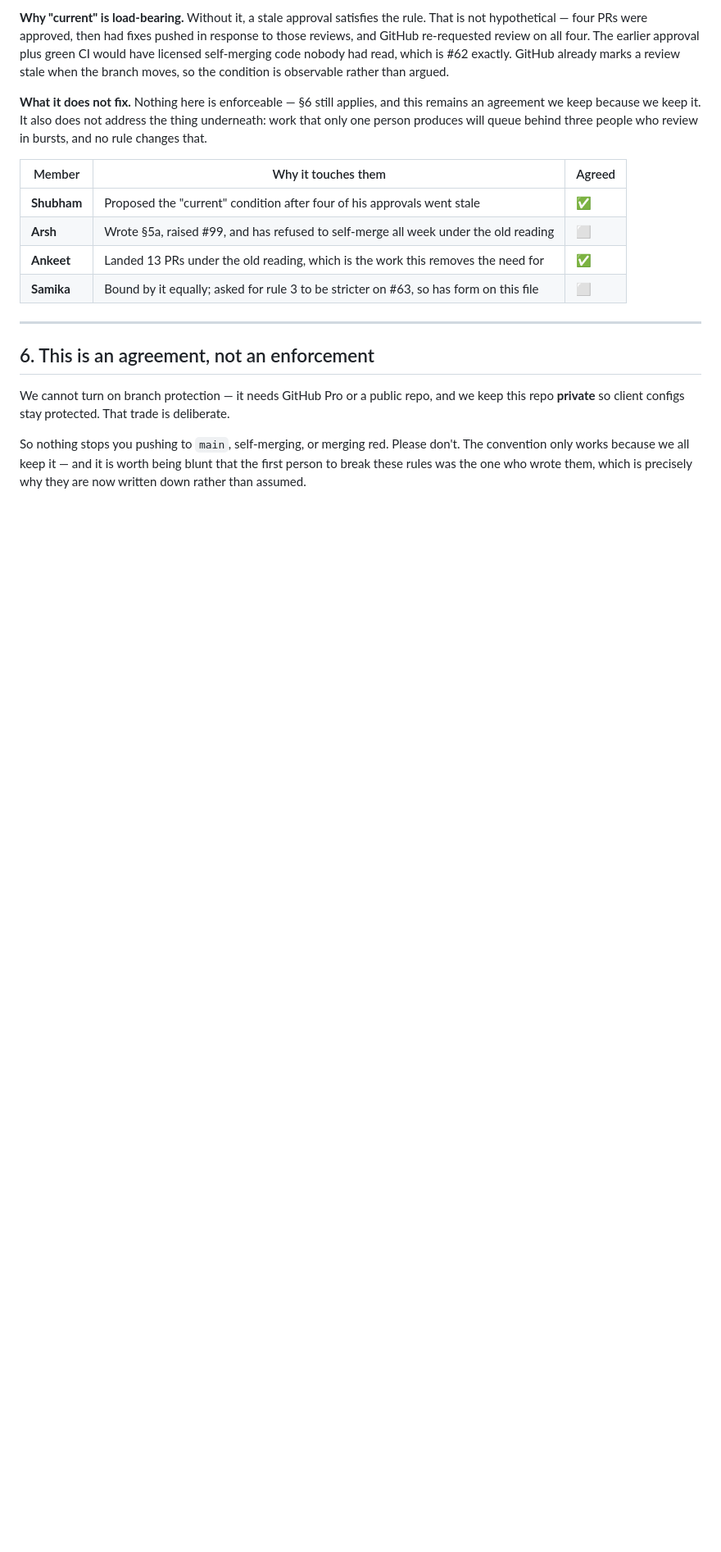
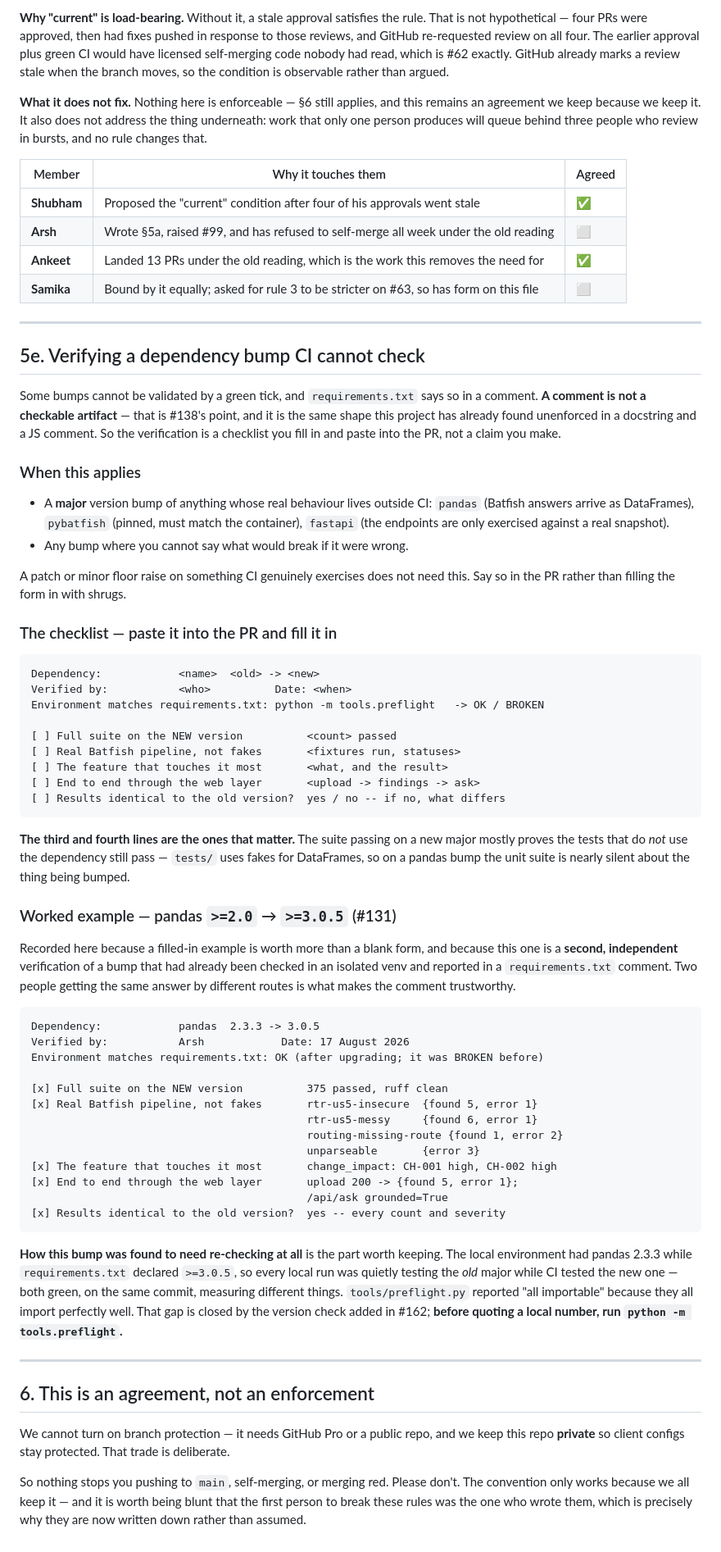
Before and after one commit to ARSH871-bot/Netwise, a Markdown page: CONTRIBUTING.md, the part around the change. Shown at 82% size. Drawn GitHub-style; blank space fills up the shorter version.

Commit message:
docs: a fillable checklist for bumps CI cannot check, with the first one done
Closes what 138 asked for: not CI with a live Batfish, just a checklist
somebody has to fill in and paste into the PR, so the verification is a
visible artifact rather than trust in a comment.

requirements.txt already carried the reasoning and even the result -- that
pandas 2.0 to 3.0.5 was checked in an isolated venv and gave identical
results. 138 point is that nobody had to tick anything, which is the same
shape this project has already found unenforced in a docstring and in a JS
comment.

Section 5e adds the form and, more usefully, the first completed instance.
A blank checklist teaches nobody what a real answer looks like.

The worked example is a SECOND, independent verification of 131: full suite
on pandas 3.0.5, the real Batfish pipeline across four fixtures rather than
fakes, change_impact, and the whole web path. Every count and severity
identical to the old major. Two people reaching the same answer by different
routes is what makes the original comment trustworthy rather than merely
repeated.

The checklist deliberately puts the weight on the third and fourth lines. A
green suite on a new major mostly proves the tests that do NOT use the
dependency still pass -- tests/ uses fakes for DataFrames, so on a pandas
bump the unit suite is nearly silent about the thing being bumped.

Records how this came to be re-checked at all: the local environment had
pandas 2.3.3 while requirements.txt declared >=3.0.5, so local runs tested
the old major while CI tested the new one, both green on the same commit,
measuring different things. That gap is closed by 162.

````diff
--- a/CONTRIBUTING.md
+++ b/CONTRIBUTING.md
@@ -465,6 +465,78 @@ three people who review in bursts, and no rule changes that.
 
 ---
 
+## 5e. Verifying a dependency bump CI cannot check
+
+Some bumps cannot be validated by a green tick, and `requirements.txt` says so
+in a comment. **A comment is not a checkable artifact** — that is #138's point,
+and it is the same shape this project has already found unenforced in a
+docstring and a JS comment. So the verification is a checklist you fill in and
+paste into the PR, not a claim you make.
+
+### When this applies
+
+- A **major** version bump of anything whose real behaviour lives outside CI:
+  `pandas` (Batfish answers arrive as DataFrames), `pybatfish` (pinned, must
+  match the container), `fastapi` (the endpoints are only exercised against a
+  real snapshot).
+- Any bump where you cannot say what would break if it were wrong.
+
+A patch or minor floor raise on something CI genuinely exercises does not need
+this. Say so in the PR rather than filling the form in with shrugs.
+
+### The checklist — paste it into the PR and fill it in
+
+```
+Dependency:            <name>  <old> -> <new>
+Verified by:           <who>          Date: <when>
+Environment matches requirements.txt: python -m tools.preflight   -> OK / BROKEN
+
+[ ] Full suite on the NEW version          <count> passed
+[ ] Real Batfish pipeline, not fakes       <fixtures run, statuses>
+[ ] The feature that touches it most       <what, and the result>
+[ ] End to end through the web layer       <upload -> findings -> ask>
+[ ] Results identical to the old version?  yes / no -- if no, what differs
+```
+
+**The third and fourth lines are the ones that matter.** The suite passing on a
+new major mostly proves the tests that do *not* use the dependency still pass —
+`tests/` uses fakes for DataFrames, so on a pandas bump the unit suite is
+nearly silent about the thing being bumped.
+
+### Worked example — pandas `>=2.0` → `>=3.0.5` (#131)
+
+Recorded here because a filled-in example is worth more than a blank form, and
+because this one is a **second, independent** verification of a bump that had
+already been checked in an isolated venv and reported in a `requirements.txt`
+comment. Two people getting the same answer by different routes is what makes
+the comment trustworthy.
+
+```
+Dependency:            pandas  2.3.3 -> 3.0.5
+Verified by:           Arsh            Date: 17 August 2026
+Environment matches requirements.txt: OK (after upgrading; it was BROKEN before)
+
+[x] Full suite on the NEW version          375 passed, ruff clean
+[x] Real Batfish pipeline, not fakes       rtr-us5-insecure  {found 5, error 1}
+                                           rtr-us5-messy     {found 6, error 1}
+                                           routing-missing-route {found 1, error 2}
+                                           unparseable       {error 3}
+[x] The feature that touches it most       change_impact: CH-001 high, CH-002 high
+[x] End to end through the web layer       upload 200 -> {found 5, error 1};
+                                           /api/ask grounded=True
+[x] Results identical to the old version?  yes -- every count and severity
+```
+
+**How this bump was found to need re-checking at all** is the part worth
+keeping. The local environment had pandas 2.3.3 while `requirements.txt`
+declared `>=3.0.5`, so every local run was quietly testing the *old* major
+while CI tested the new one — both green, on the same commit, measuring
+different things. `tools/preflight.py` reported "all importable" because they
+all import perfectly well. That gap is closed by the version check added in
+#162; **before quoting a local number, run `python -m tools.preflight`.**
+
+---
+
 ## 6. This is an agreement, not an enforcement
 
 We cannot turn on branch protection — it needs GitHub Pro or a public repo, and
````
